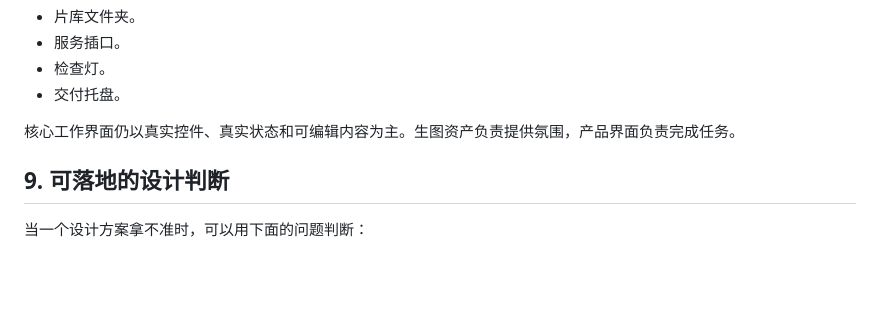
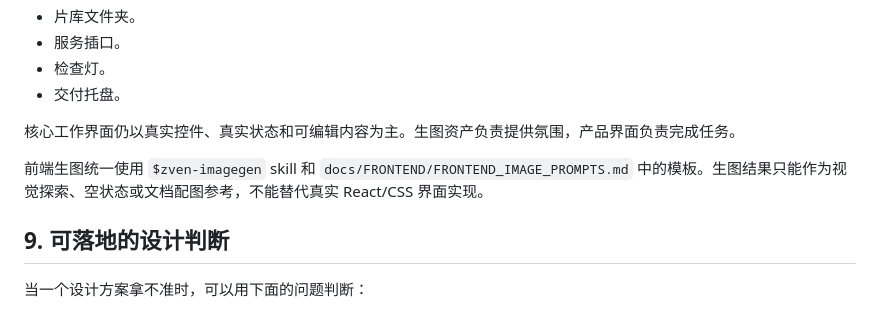
Before and after one commit to zvensmoluya/TransVortex, a Markdown page: docs/FRONTEND/FRONTEND_DESIGN_STYLE.md, the part around the change. Drawn GitHub-style; blank space fills up the shorter version.

```diff
--- a/docs/FRONTEND/FRONTEND_DESIGN_STYLE.md
+++ b/docs/FRONTEND/FRONTEND_DESIGN_STYLE.md
@@ -713,6 +713,8 @@ TransVortex 的元素系统分两层：
 
 核心工作界面仍以真实控件、真实状态和可编辑内容为主。生图资产负责提供氛围，产品界面负责完成任务。
 
+前端生图统一使用 `$zven-imagegen` skill 和 `docs/FRONTEND/FRONTEND_IMAGE_PROMPTS.md` 中的模板。生图结果只能作为视觉探索、空状态或文档配图参考，不能替代真实 React/CSS 界面实现。
+
 ## 9. 可落地的设计判断
 
 当一个设计方案拿不准时，可以用下面的问题判断：
```
Also changed, not shown: docs/FRONTEND/FRONTEND_AGENT_BRIEF.md (+2 -0 lines), docs/FRONTEND/FRONTEND_IMAGE_PROMPTS.md (added, +240 -0 lines).
